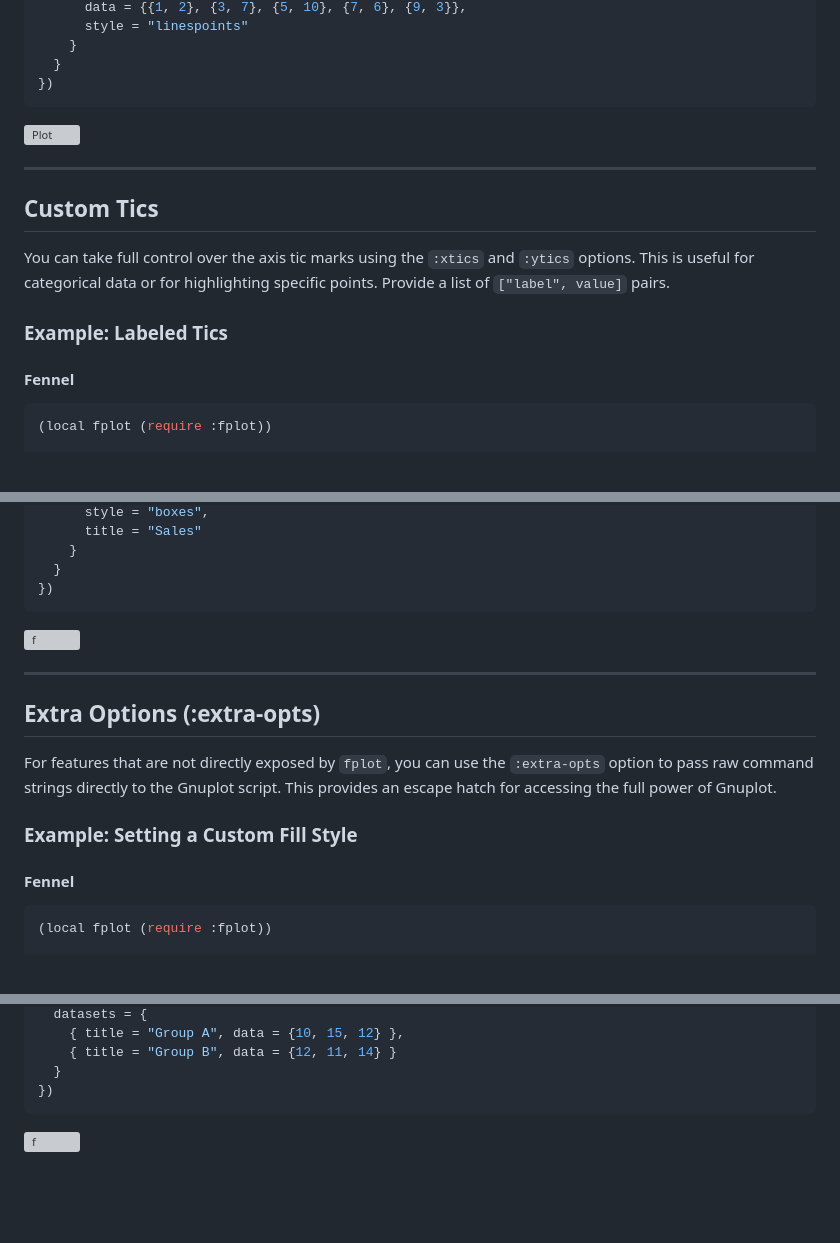
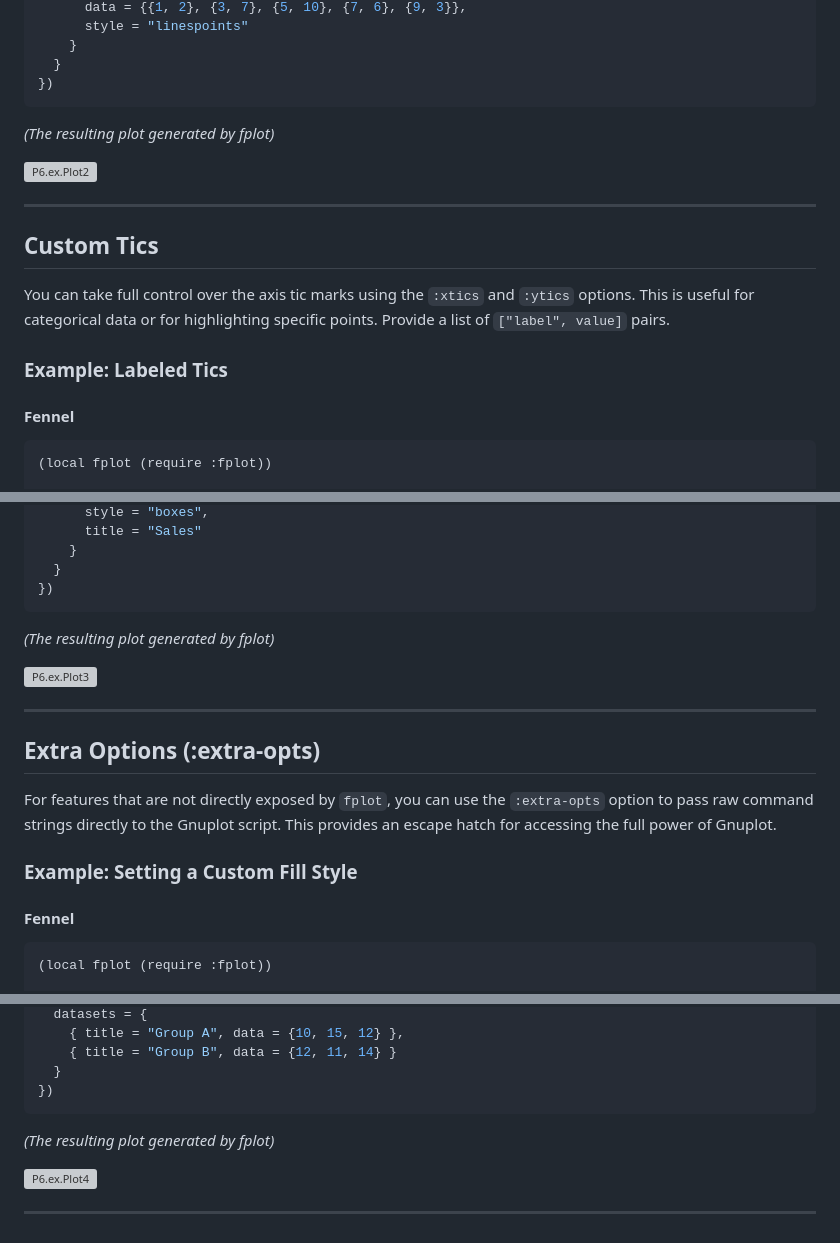
Before and after one commit to ItsMeForLua/fplot, a Markdown page: Documentation/P6Wiki.md, 3 parts joined by grey strips. Rendered like a GitHub page; blank space fills up the shorter version; grey boxes are pictures that could not be loaded.

Commit message:
Update P6Wiki.md 1.0

````diff
--- a/Documentation/P6Wiki.md
+++ b/Documentation/P6Wiki.md
@@ -137,8 +138,9 @@ fplot.plot({
   }
 })
 ```
+_(The resulting plot generated by fplot)_
 
-![Plot](https://imgur.com/a/0wjvxi8)
+![P6.ex.Plot2](https://i.imgur.com/7PkXI5P.png)
 
 ---
 
@@ -150,7 +152,7 @@ You can take full control over the axis tic marks using the `:xtics` and `:ytics
 
 #### Fennel
 
-```lua
+```fennel
 (local fplot (require :fplot))
 
 (fplot.plot
@@ -185,8 +187,9 @@ fplot.plot({
   }
 })
 ```
+_(The resulting plot generated by fplot)_
 
-![f](https://imgur.com/a/p1v5OKb)
+![P6.ex.Plot3](https://i.imgur.com/3yFiUj8.png)
 
 ---
 
@@ -198,7 +201,7 @@ For features that are not directly exposed by `fplot`, you can use the `:extra-o
 
 #### Fennel
 
-```lua
+```fennel
 (local fplot (require :fplot))
 
 (fplot.plot
@@ -231,5 +234,8 @@ fplot.plot({
   }
 })
 ```
+_(The resulting plot generated by fplot)_
 
-![f](https://imgur.com/a/cha0rIv)
+![P6.ex.Plot4](https://i.imgur.com/0XhFq1n.png)
+
+---
````
Also changed, not shown: other parts of Documentation/P6Wiki.md (+4 -3 lines).
